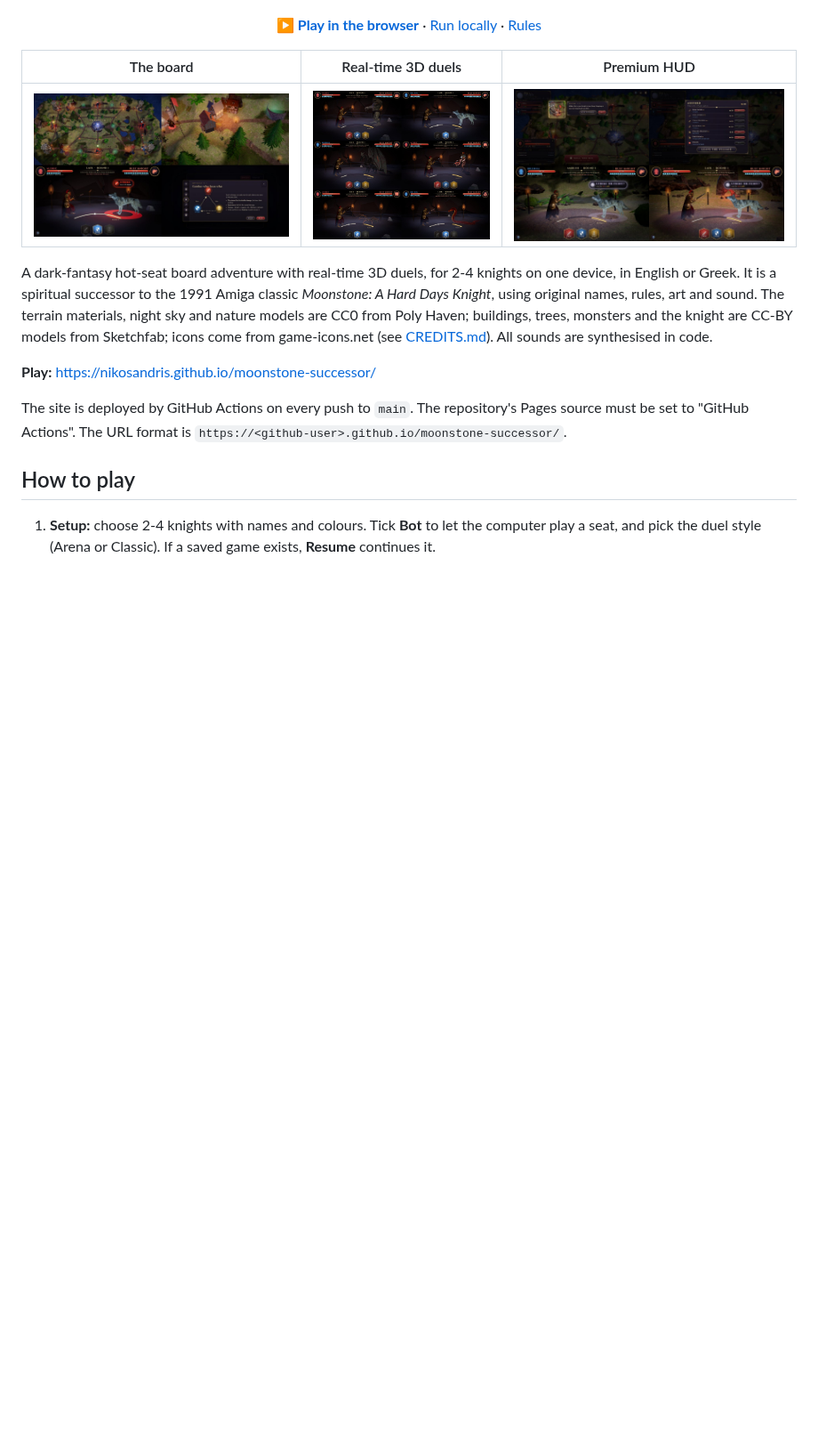
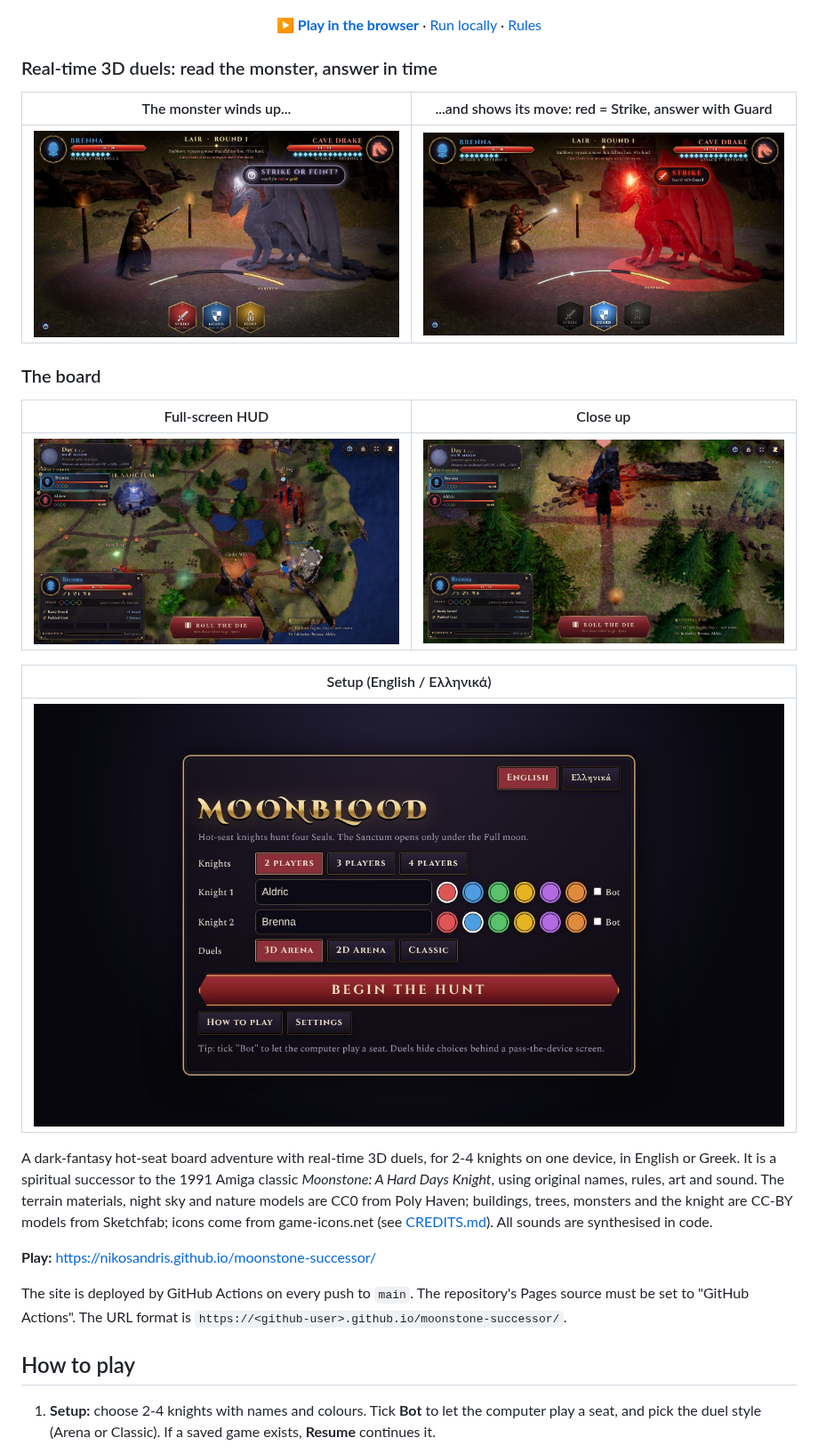
Before and after one commit to nikosandris/moonstone-successor, a Markdown page: README.md, the part around the change. Shown at 89% size. GitHub-like rendering; pictures changed too: docs/screens/board-hud.jpg (added), docs/screens/closeup.jpg (added), docs/screens/duel-read.jpg (added); blank space fills up the shorter version.

```diff
--- a/README.md
+++ b/README.md
@@ -10,9 +10,21 @@
   <a href="docs/rules.md">Rules</a>
 </p>
 
-| The board | Real-time 3D duels | Premium HUD |
-| --- | --- | --- |
-| ![Map and HUD](docs/map-and-ui.jpg) | ![Combat arena](docs/realistic-models.jpg) | ![HUD panels](docs/premium-pass.jpg) |
+### Real-time 3D duels: read the monster, answer in time
+
+| The monster winds up... | ...and shows its move: red = Strike, answer with Guard |
+| --- | --- |
+| ![Duel: reading the wind-up](docs/screens/duel-read.jpg) | ![Duel: a Strike telegraph](docs/screens/duel-strike.jpg) |
+
+### The board
+
+| Full-screen HUD | Close up |
+| --- | --- |
+| ![The board with the HUD](docs/screens/board-hud.jpg) | ![A close look at the board](docs/screens/closeup.jpg) |
+
+| Setup (English / Ελληνικά) |
+| --- |
+| ![Setup screen](docs/screens/setup.jpg) |
 
 A dark-fantasy hot-seat board adventure with real-time 3D duels, for 2-4 knights on one device, in English or Greek. It is a spiritual successor to the 1991 Amiga classic *Moonstone: A Hard Days Knight*, using original names, rules, art and sound. The terrain materials, night sky and nature models are CC0 from Poly Haven; buildings, trees, monsters and the knight are CC-BY models from Sketchfab; icons come from game-icons.net (see [CREDITS.md](CREDITS.md)). All sounds are synthesised in code.
 
```
Also changed, not shown: 2 other files.
